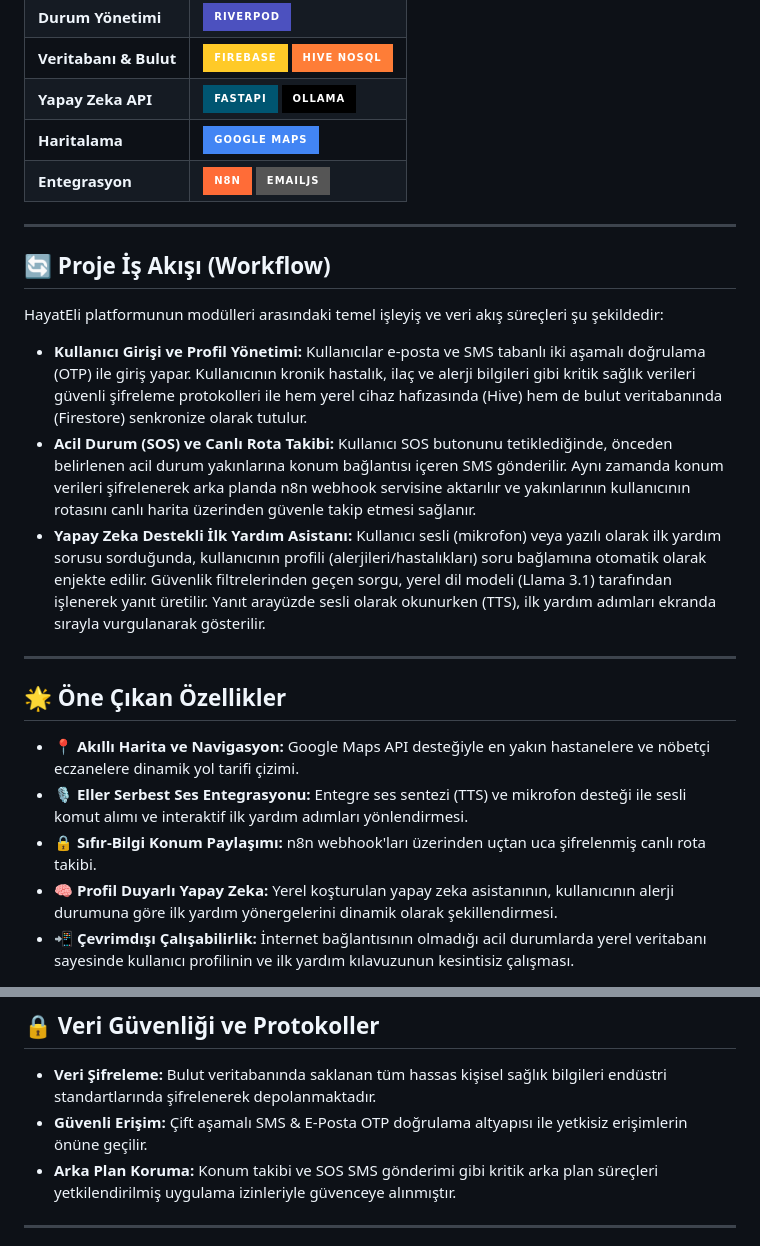
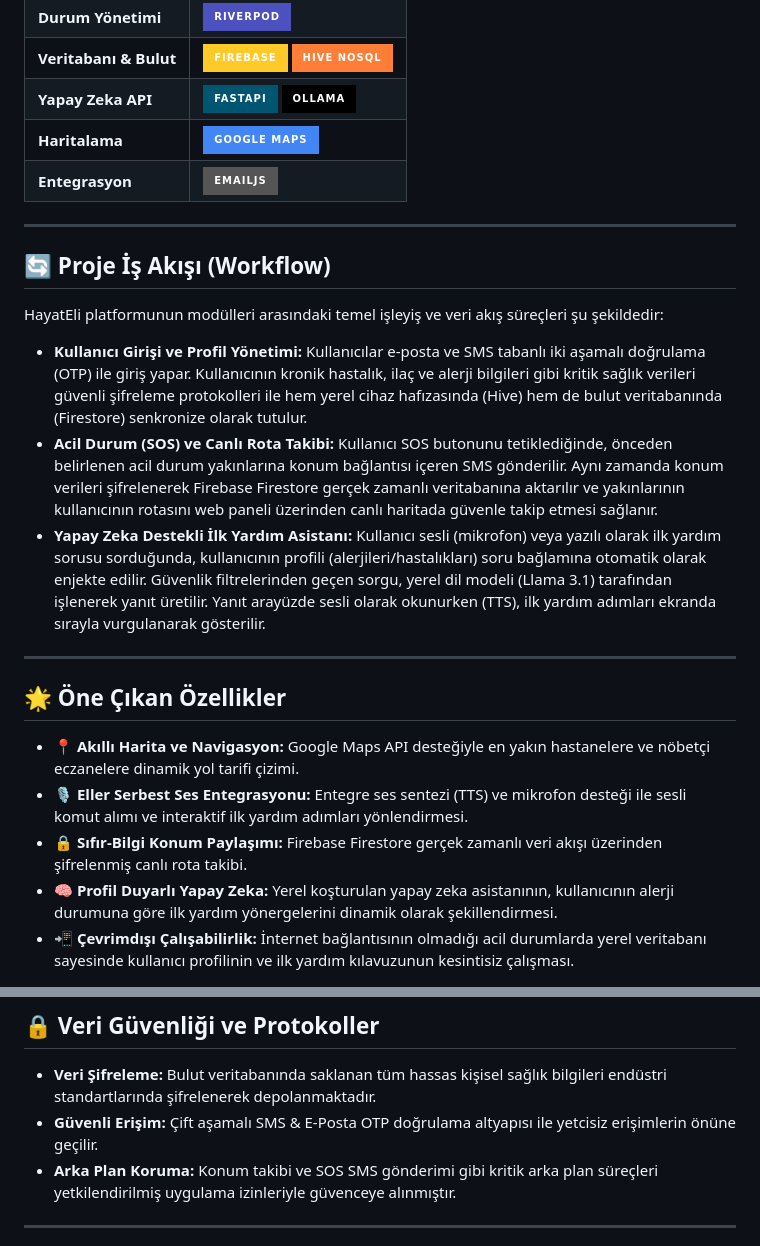
Before and after one commit to cprsoft/HayatEli_Mobil_Project, a Markdown page: README.md, 2 parts joined by grey strips. GitHub-like rendering; badges without logos.

```diff
--- a/README.md
+++ b/README.md
@@ -25,7 +25,7 @@ Uygulamanın geliştirilmesinde kullanılan teknolojiler, diller ve kütüphanel
 | **Veritabanı & Bulut** | [![Firebase](https://img.shields.io/badge/Firebase-%23FFCA28.svg?style=for-the-badge&logo=firebase&logoColor=black)](https://firebase.google.com) [![Hive](https://img.shields.io/badge/Hive_NoSQL-orange?style=for-the-badge)](https://pub.dev/packages/hive) |
 | **Yapay Zeka API** | [![FastAPI](https://img.shields.io/badge/FastAPI-005571?style=for-the-badge&logo=fastapi)](https://fastapi.tiangolo.com) [![Ollama](https://img.shields.io/badge/Ollama-black?style=for-the-badge)](https://ollama.com) |
 | **Haritalama** | [![Google Maps](https://img.shields.io/badge/Google_Maps-4285F4?style=for-the-badge&logo=googlemaps&logoColor=white)](https://developers.google.com/maps) |
-| **Entegrasyon** | [![n8n](https://img.shields.io/badge/n8n-FF6C37?style=for-the-badge&logo=n8n&logoColor=white)](https://n8n.io) [![EmailJS](https://img.shields.io/badge/EmailJS-gray?style=for-the-badge)](https://www.emailjs.com) |
+| **Entegrasyon** | [![EmailJS](https://img.shields.io/badge/EmailJS-gray?style=for-the-badge)](https://www.emailjs.com) |
 
 ---
 
@@ -34,7 +34,7 @@ Uygulamanın geliştirilmesinde kullanılan teknolojiler, diller ve kütüphanel
 HayatEli platformunun modülleri arasındaki temel işleyiş ve veri akış süreçleri şu şekildedir:
 
 *   **Kullanıcı Girişi ve Profil Yönetimi:** Kullanıcılar e-posta ve SMS tabanlı iki aşamalı doğrulama (OTP) ile giriş yapar. Kullanıcının kronik hastalık, ilaç ve alerji bilgileri gibi kritik sağlık verileri güvenli şifreleme protokolleri ile hem yerel cihaz hafızasında (Hive) hem de bulut veritabanında (Firestore) senkronize olarak tutulur.
-*   **Acil Durum (SOS) ve Canlı Rota Takibi:** Kullanıcı SOS butonunu tetiklediğinde, önceden belirlenen acil durum yakınlarına konum bağlantısı içeren SMS gönderilir. Aynı zamanda konum verileri şifrelenerek arka planda n8n webhook servisine aktarılır ve yakınlarının kullanıcının rotasını canlı harita üzerinden güvenle takip etmesi sağlanır.
+*   **Acil Durum (SOS) ve Canlı Rota Takibi:** Kullanıcı SOS butonunu tetiklediğinde, önceden belirlenen acil durum yakınlarına konum bağlantısı içeren SMS gönderilir. Aynı zamanda konum verileri şifrelenerek Firebase Firestore gerçek zamanlı veritabanına aktarılır ve yakınlarının kullanıcının rotasını web paneli üzerinden canlı haritada güvenle takip etmesi sağlanır.
 *   **Yapay Zeka Destekli İlk Yardım Asistanı:** Kullanıcı sesli (mikrofon) veya yazılı olarak ilk yardım sorusu sorduğunda, kullanıcının profili (alerjileri/hastalıkları) soru bağlamına otomatik olarak enjekte edilir. Güvenlik filtrelerinden geçen sorgu, yerel dil modeli (Llama 3.1) tarafından işlenerek yanıt üretilir. Yanıt arayüzde sesli olarak okunurken (TTS), ilk yardım adımları ekranda sırayla vurgulanarak gösterilir.
 
 ---
@@ -43,7 +43,7 @@ HayatEli platformunun modülleri arasındaki temel işleyiş ve veri akış sür
 
 *   **📍 Akıllı Harita ve Navigasyon:** Google Maps API desteğiyle en yakın hastanelere ve nöbetçi eczanelere dinamik yol tarifi çizimi.
 *   **🎙️ Eller Serbest Ses Entegrasyonu:** Entegre ses sentezi (TTS) ve mikrofon desteği ile sesli komut alımı ve interaktif ilk yardım adımları yönlendirmesi.
-*   **🔒 Sıfır-Bilgi Konum Paylaşımı:** n8n webhook'ları üzerinden uçtan uca şifrelenmiş canlı rota takibi.
+*   **🔒 Sıfır-Bilgi Konum Paylaşımı:** Firebase Firestore gerçek zamanlı veri akışı üzerinden şifrelenmiş canlı rota takibi.
 *   **🧠 Profil Duyarlı Yapay Zeka:** Yerel koşturulan yapay zeka asistanının, kullanıcının alerji durumuna göre ilk yardım yönergelerini dinamik olarak şekillendirmesi.
 *   **📲 Çevrimdışı Çalışabilirlik:** İnternet bağlantısının olmadığı acil durumlarda yerel veritabanı sayesinde kullanıcı profilinin ve ilk yardım kılavuzunun kesintisiz çalışması.
 
@@ -99,7 +132,7 @@ flutter run
 ## 🔒 Veri Güvenliği ve Protokoller
 
 *   **Veri Şifreleme:** Bulut veritabanında saklanan tüm hassas kişisel sağlık bilgileri endüstri standartlarında şifrelenerek depolanmaktadır.
-*   **Güvenli Erişim:** Çift aşamalı SMS & E-Posta OTP doğrulama altyapısı ile yetkisiz erişimlerin önüne geçilir.
+*   **Güvenli Erişim:** Çift aşamalı SMS & E-Posta OTP doğrulama altyapısı ile yetcisiz erişimlerin önüne geçilir.
 *   **Arka Plan Koruma:** Konum takibi ve SOS SMS gönderimi gibi kritik arka plan süreçleri yetkilendirilmiş uygulama izinleriyle güvenceye alınmıştır.
 
 ---
```
Also changed, not shown: other parts of README.md (+39 -6 lines).
